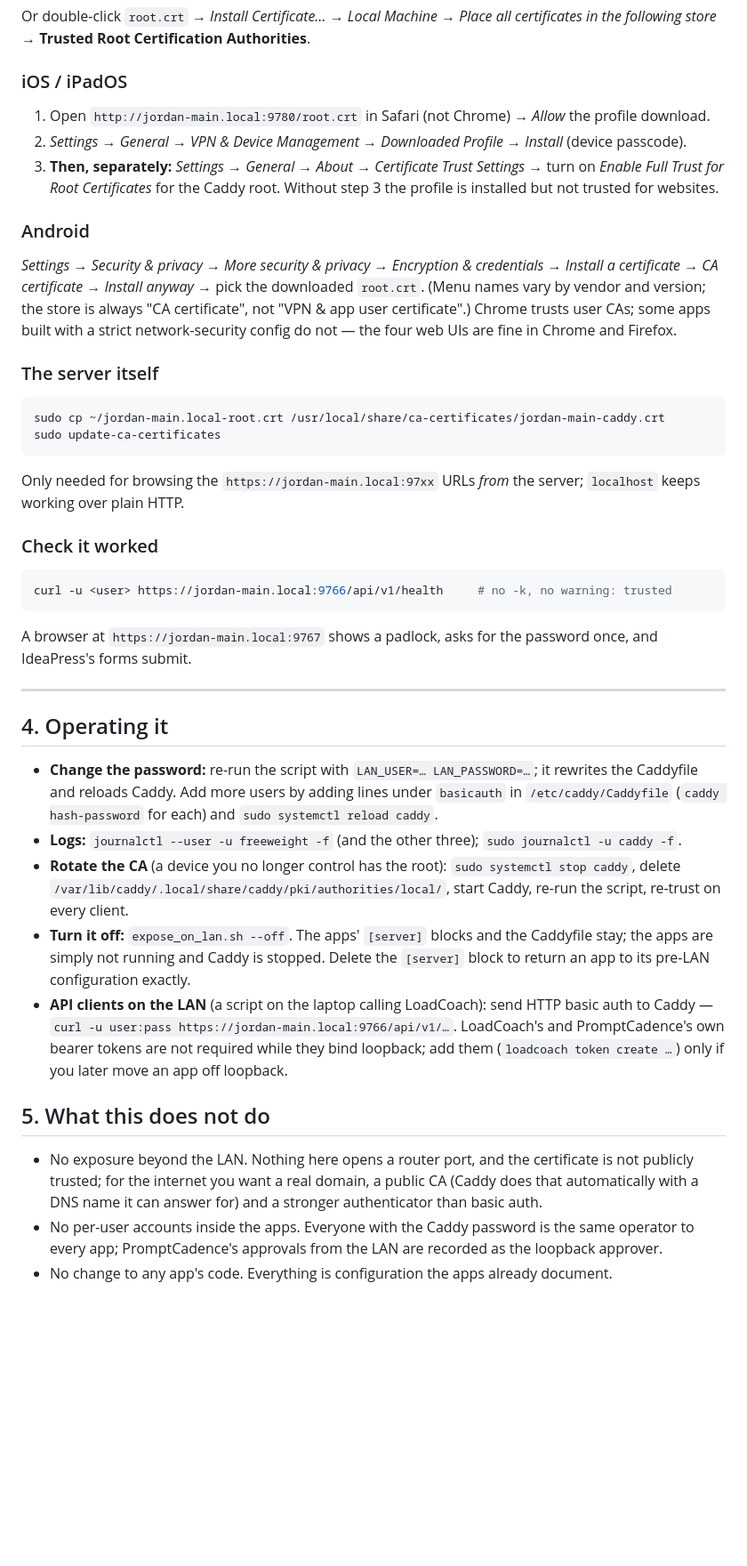
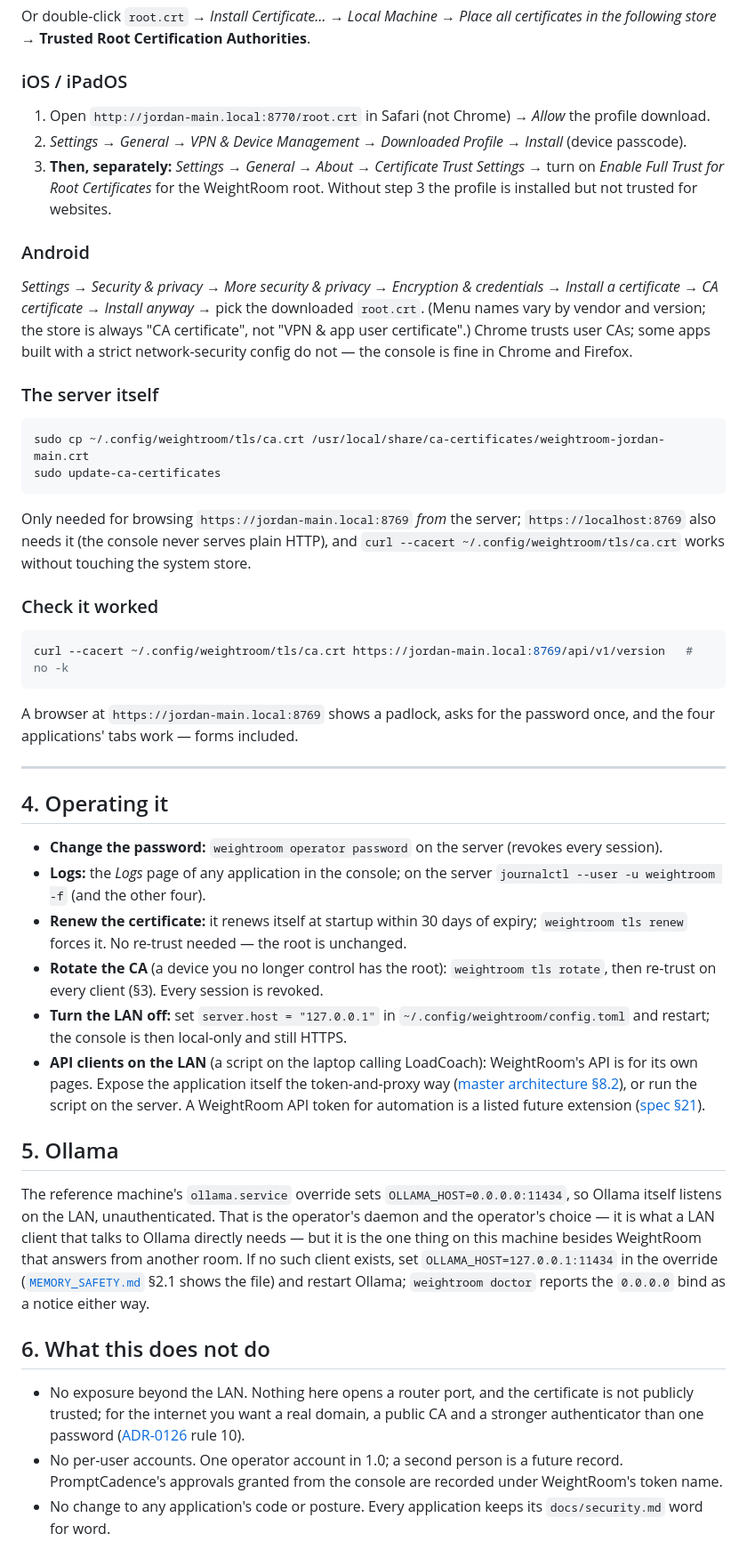
Before and after one commit to JPKell/IdeaPress, a Markdown page: docs/LAN_ACCESS.md, the part around one of its changes. Shown at 89% size. Rendered like a GitHub page; blank space fills up the shorter version.

````diff
--- a/docs/LAN_ACCESS.md
+++ b/docs/LAN_ACCESS.md
@@ -129,11 +146,11 @@ the following store* → **Trusted Root Certification Authorities**.
 
 ### iOS / iPadOS
 
-1. Open `http://jordan-main.local:9780/root.crt` in Safari (not Chrome) → *Allow* the profile
+1. Open `http://jordan-main.local:8770/root.crt` in Safari (not Chrome) → *Allow* the profile
    download.
 2. *Settings → General → VPN & Device Management → Downloaded Profile → Install* (device passcode).
 3. **Then, separately:** *Settings → General → About → Certificate Trust Settings* → turn on
-   *Enable Full Trust for Root Certificates* for the Caddy root. Without step 3 the profile is
+   *Enable Full Trust for Root Certificates* for the WeightRoom root. Without step 3 the profile is
    installed but not trusted for websites.
 
 ### Android
@@ -142,51 +159,63 @@ the following store* → **Trusted Root Certification Authorities**.
 certificate → CA certificate* → *Install anyway* → pick the downloaded `root.crt`. (Menu names
 vary by vendor and version; the store is always "CA certificate", not "VPN & app user
 certificate".) Chrome trusts user CAs; some apps built with a strict network-security config do
-not — the four web UIs are fine in Chrome and Firefox.
+not — the console is fine in Chrome and Firefox.
 
 ### The server itself
 
 ```bash
-sudo cp ~/jordan-main.local-root.crt /usr/local/share/ca-certificates/jordan-main-caddy.crt
+sudo cp ~/.config/weightroom/tls/ca.crt /usr/local/share/ca-certificates/weightroom-jordan-main.crt
 sudo update-ca-certificates
 ```
 
-Only needed for browsing the `https://jordan-main.local:97xx` URLs *from* the server; `localhost`
-keeps working over plain HTTP.
+Only needed for browsing `https://jordan-main.local:8769` *from* the server; `https://localhost:8769`
+also needs it (the console never serves plain HTTP), and `curl --cacert ~/.config/weightroom/tls/ca.crt`
+works without touching the system store.
 
 ### Check it worked
 
 ```bash
-curl -u <user> https://jordan-main.local:9766/api/v1/health     # no -k, no warning: trusted
+curl --cacert ~/.config/weightroom/tls/ca.crt https://jordan-main.local:8769/api/v1/version   # no -k
 ```
 
-A browser at `https://jordan-main.local:9767` shows a padlock, asks for the password once, and
-IdeaPress's forms submit.
+A browser at `https://jordan-main.local:8769` shows a padlock, asks for the password once, and the
+four applications' tabs work — forms included.
 
 ---
 
 ## 4. Operating it
 
-* **Change the password:** re-run the script with `LAN_USER=… LAN_PASSWORD=…`; it rewrites the
-  Caddyfile and reloads Caddy. Add more users by adding lines under `basicauth` in
-  `/etc/caddy/Caddyfile` (`caddy hash-password` for each) and `sudo systemctl reload caddy`.
-* **Logs:** `journalctl --user -u freeweight -f` (and the other three); `sudo journalctl -u caddy -f`.
-* **Rotate the CA** (a device you no longer control has the root): `sudo systemctl stop caddy`,
-  delete `/var/lib/caddy/.local/share/caddy/pki/authorities/local/`, start Caddy, re-run the
-  script, re-trust on every client.
-* **Turn it off:** `expose_on_lan.sh --off`. The apps' `[server]` blocks and the Caddyfile stay;
-  the apps are simply not running and Caddy is stopped. Delete the `[server]` block to return an
-  app to its pre-LAN configuration exactly.
-* **API clients on the LAN** (a script on the laptop calling LoadCoach): send HTTP basic auth to
-  Caddy — `curl -u user:pass https://jordan-main.local:9766/api/v1/…`. LoadCoach's and
-  PromptCadence's own bearer tokens are not required while they bind loopback; add them
-  (`loadcoach token create …`) only if you later move an app off loopback.
+* **Change the password:** `weightroom operator password` on the server (revokes every session).
+* **Logs:** the *Logs* page of any application in the console; on the server
+  `journalctl --user -u weightroom -f` (and the other four).
+* **Renew the certificate:** it renews itself at startup within 30 days of expiry; `weightroom tls
+  renew` forces it. No re-trust needed — the root is unchanged.
+* **Rotate the CA** (a device you no longer control has the root): `weightroom tls rotate`, then
+  re-trust on every client (§3). Every session is revoked.
+* **Turn the LAN off:** set `server.host = "127.0.0.1"` in `~/.config/weightroom/config.toml`
+  and restart; the console is then local-only and still HTTPS.
+* **API clients on the LAN** (a script on the laptop calling LoadCoach): WeightRoom's API is for
+  its own pages. Expose the application itself the token-and-proxy way
+  ([master architecture §8.2](architecture/master-architecture.md)), or run the script on the
+  server. A WeightRoom API token for automation is a listed future extension
+  ([spec §21](apps/weightroom/spec.md)).
 
-## 5. What this does not do
+## 5. Ollama
+
+The reference machine's `ollama.service` override sets `OLLAMA_HOST=0.0.0.0:11434`, so Ollama
+itself listens on the LAN, unauthenticated. That is the operator's daemon and the operator's
+choice — it is what a LAN client that talks to Ollama directly needs — but it is the one thing on
+this machine besides WeightRoom that answers from another room. If no such client exists, set
+`OLLAMA_HOST=127.0.0.1:11434` in the override ([`MEMORY_SAFETY.md`](MEMORY_SAFETY.md) §2.1 shows
+the file) and restart Ollama; `weightroom doctor` reports the `0.0.0.0` bind as a notice either way.
+
+## 6. What this does not do
 
 * No exposure beyond the LAN. Nothing here opens a router port, and the certificate is not
-  publicly trusted; for the internet you want a real domain, a public CA (Caddy does that
-  automatically with a DNS name it can answer for) and a stronger authenticator than basic auth.
-* No per-user accounts inside the apps. Everyone with the Caddy password is the same operator to
-  every app; PromptCadence's approvals from the LAN are recorded as the loopback approver.
-* No change to any app's code. Everything is configuration the apps already document.
+  publicly trusted; for the internet you want a real domain, a public CA and a stronger
+  authenticator than one password ([ADR-0126](adr/0126-weightroom-is-the-only-service-on-the-lan-and-terminates-tls-with-its-own-ca.md)
+  rule 10).
+* No per-user accounts. One operator account in 1.0; a second person is a future record.
+  PromptCadence's approvals granted from the console are recorded under WeightRoom's token name.
+* No change to any application's code or posture. Every application keeps its `docs/security.md`
+  word for word.
````
Also changed, not shown: other parts of docs/LAN_ACCESS.md (+75 -58 lines), docs/MEMORY_SAFETY.md (+41 -16 lines).
